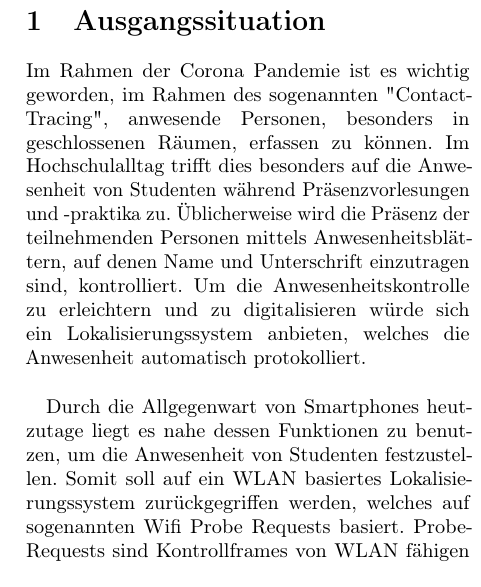
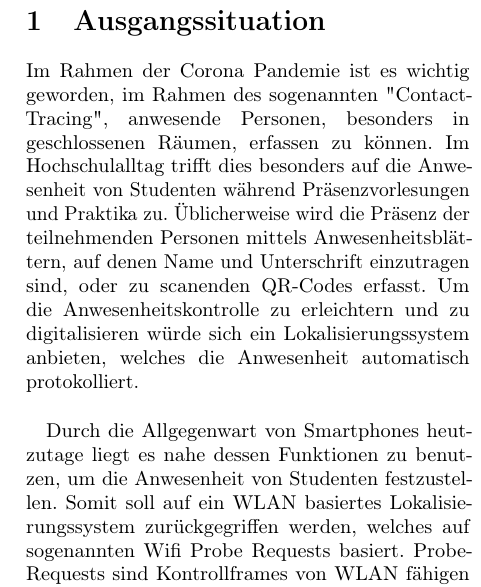
Before and after one commit to lheimbs/attendance-monitor, a LaTeX document (doc/proposal/proposal.tex, which reads doc/proposal/sections/tex/introduction.tex): part of one column of the page, cut so that both start at the same text. Compiled offline with pdfLaTeX.

Commit message:
Change some words

```diff
--- a/doc/proposal/sections/tex/introduction.tex
+++ b/doc/proposal/sections/tex/introduction.tex
@@ -2,8 +2,8 @@
 \label{introduction}
 
 Im Rahmen der Corona Pandemie ist es wichtig geworden, im Rahmen des sogenannten "Contact-Tracing", anwesende Personen, besonders in geschlossenen Räumen, erfassen zu können.
-Im Hochschulalltag trifft dies besonders auf die Anwesenheit von Studenten während Präsenzvorlesungen und -praktika zu.
-Üblicherweise wird die Präsenz der teilnehmenden Personen mittels Anwesenheitsblättern, auf denen Name und Unterschrift einzutragen sind, kontrolliert.
+Im Hochschulalltag trifft dies besonders auf die Anwesenheit von Studenten während Präsenzvorlesungen und Praktika zu.
+Üblicherweise wird die Präsenz der teilnehmenden Personen mittels Anwesenheitsblättern, auf denen Name und Unterschrift einzutragen sind, oder zu scanenden QR-Codes erfasst.
 Um die Anwesenheitskontrolle zu erleichtern und zu digitalisieren würde sich ein Lokalisierungssystem anbieten, welches die Anwesenheit automatisch protokolliert.
 \\
 
```
